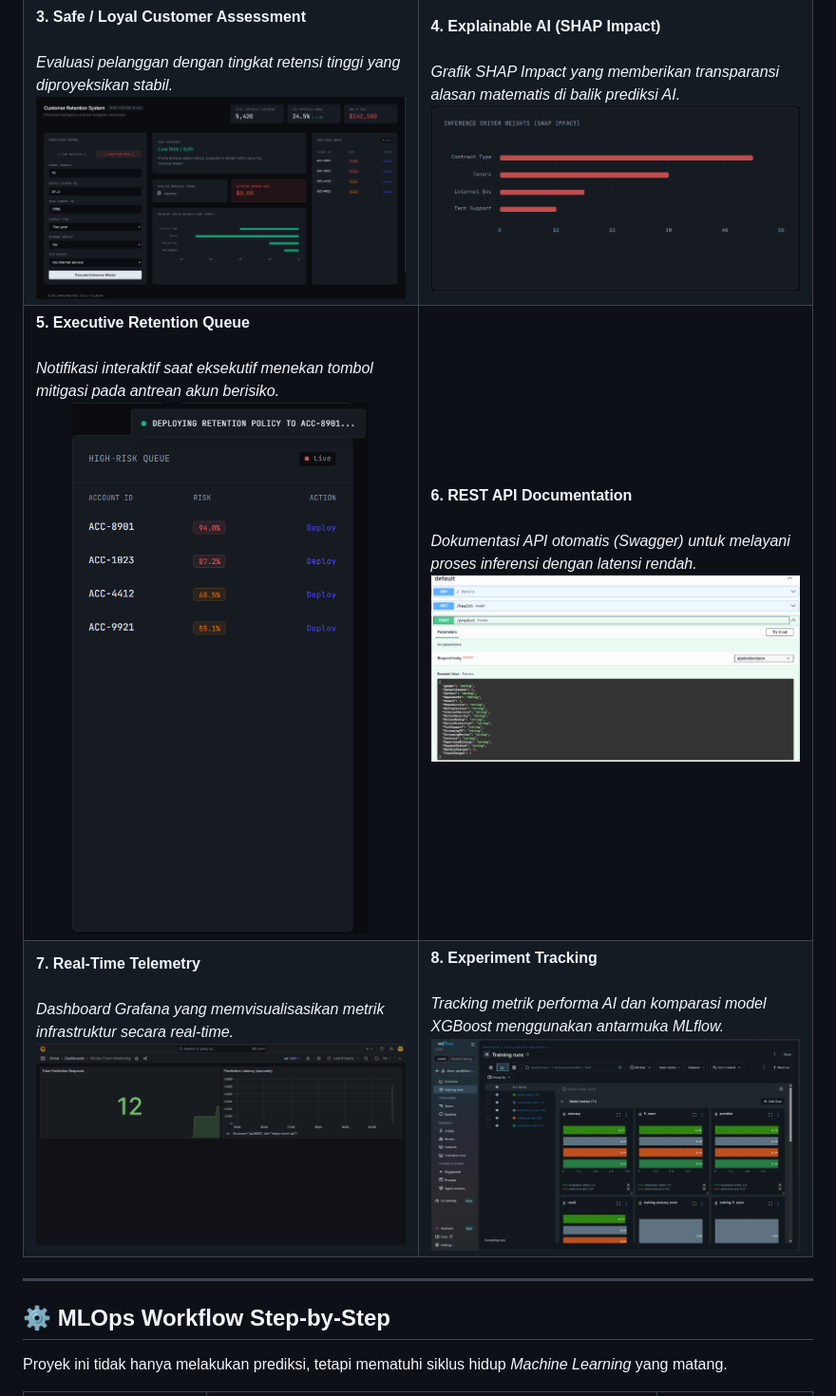
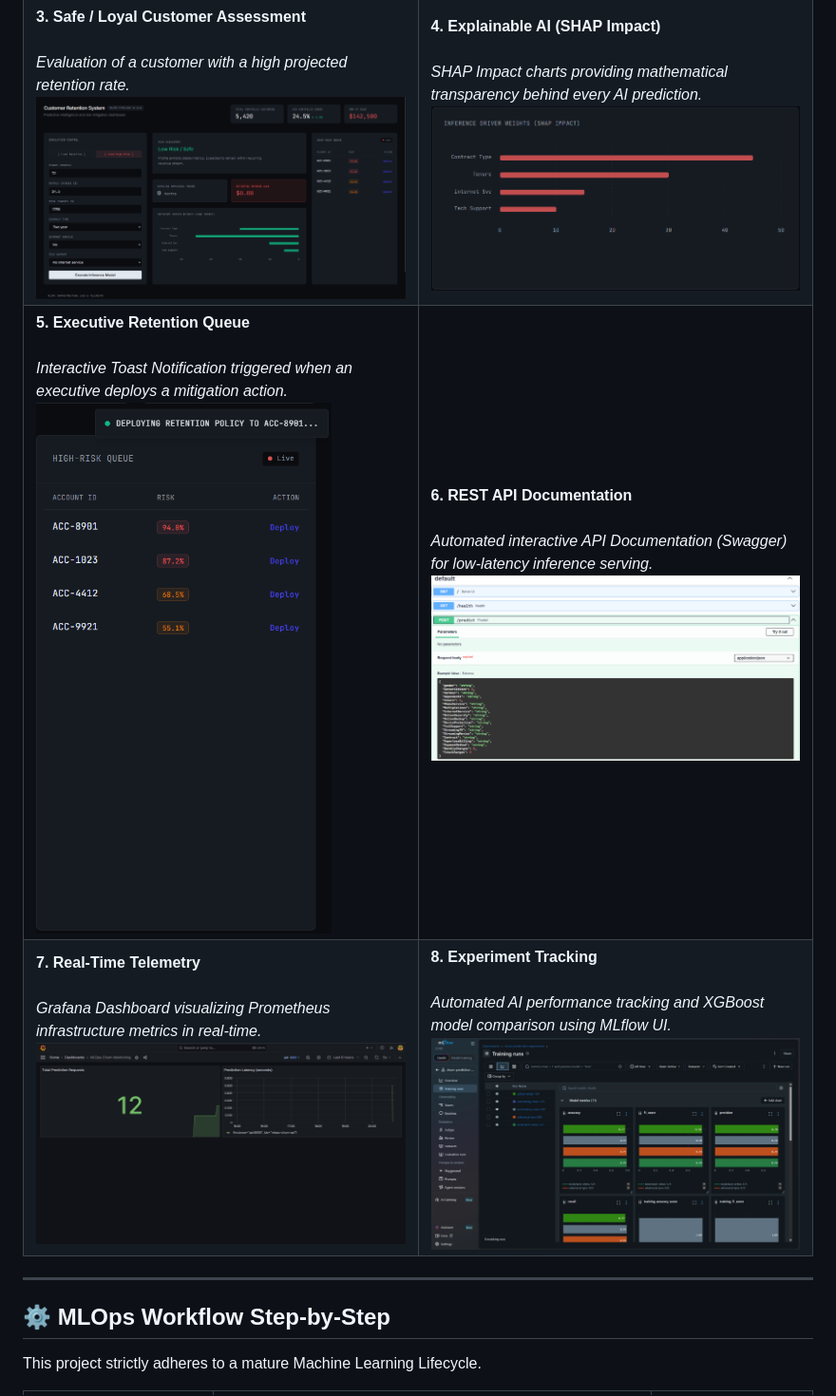
Before and after one commit to kim40404/mlops-churn-dicoding, a Markdown page: README.md, the part around one of its changes. Shown at 95% size. Rendered like a GitHub page.

```diff
--- a/README.md
+++ b/README.md
@@ -91,37 +93,37 @@ graph TD
     <tr>
       <td width="50%">
         <b>3. Safe / Loyal Customer Assessment</b><br><br>
-        <i>Evaluasi pelanggan dengan tingkat retensi tinggi yang diproyeksikan stabil.</i><br>
-        <img src="assets/Loyal Customer Assessment.png" alt="Loyal Profile Placeholder" width="100%">
+        <i>Evaluation of a customer with a high projected retention rate.</i><br>
+        <img src="assets/Loyal%20Customer%20Assessment.png" alt="Loyal Profile" style="max-width: 100%; height: auto;">
       </td>
       <td width="50%">
         <b>4. Explainable AI (SHAP Impact)</b><br><br>
-        <i>Grafik SHAP Impact yang memberikan transparansi alasan matematis di balik prediksi AI.</i><br>
-        <img src="assets/Inference Driver Weights.png" alt="SHAP Impact Placeholder" width="100%">
+        <i>SHAP Impact charts providing mathematical transparency behind every AI prediction.</i><br>
+        <img src="assets/Inference%20Driver%20Weights.png" alt="SHAP Impact" style="max-width: 100%; height: auto;">
       </td>
     </tr>
     <tr>
       <td width="50%">
         <b>5. Executive Retention Queue</b><br><br>
-        <i>Notifikasi interaktif saat eksekutif menekan tombol mitigasi pada antrean akun berisiko.</i><br>
-        <img src="assets/Executive Retention Queue.png" alt="Queue Notification Placeholder" width="100%">
+        <i>Interactive Toast Notification triggered when an executive deploys a mitigation action.</i><br>
+        <img src="assets/Executive%20Retention%20Queue.png" alt="Queue Notification" style="max-width: 100%; height: auto;">
       </td>
       <td width="50%">
         <b>6. REST API Documentation</b><br><br>
-        <i>Dokumentasi API otomatis (Swagger) untuk melayani proses inferensi dengan latensi rendah.</i><br>
-        <img src="assets/REST API Documentation.png" alt="FastAPI Swagger Placeholder" width="100%">
+        <i>Automated interactive API Documentation (Swagger) for low-latency inference serving.</i><br>
+        <img src="assets/REST%20API%20Documentation.png" alt="FastAPI Swagger" style="max-width: 100%; height: auto;">
       </td>
     </tr>
     <tr>
       <td width="50%">
         <b>7. Real-Time Telemetry</b><br><br>
-        <i>Dashboard Grafana yang memvisualisasikan metrik infrastruktur secara real-time.</i><br>
-        <img src="assets/Real-Time Telemetry Grafana.png" alt="Grafana Telemetry Placeholder" width="100%">
+        <i>Grafana Dashboard visualizing Prometheus infrastructure metrics in real-time.</i><br>
+        <img src="assets/Real-Time%20Telemetry%20Grafana.png" alt="Grafana Telemetry" style="max-width: 100%; height: auto;">
       </td>
       <td width="50%">
         <b>8. Experiment Tracking</b><br><br>
-        <i>Tracking metrik performa AI dan komparasi model XGBoost menggunakan antarmuka MLflow.</i><br>
-        <img src="assets/Experiment Tracking.png" alt="MLflow Tracker Placeholder" width="100%">
+        <i>Automated AI performance tracking and XGBoost model comparison using MLflow UI.</i><br>
+        <img src="assets/Experiment%20Tracking.png" alt="MLflow Tracker" style="max-width: 100%; height: auto;">
       </td>
     </tr>
   </table>
@@ -131,5 +133,5 @@ graph TD
 
 ## ⚙️ MLOps Workflow Step-by-Step
 
-Proyek ini tidak hanya melakukan prediksi, tetapi mematuhi siklus hidup _Machine Learning_ yang matang.
+This project strictly adheres to a mature Machine Learning Lifecycle.
 
```
Also changed, not shown: other parts of README.md (+43 -44 lines), README.id.md (added, +213 -0 lines).
